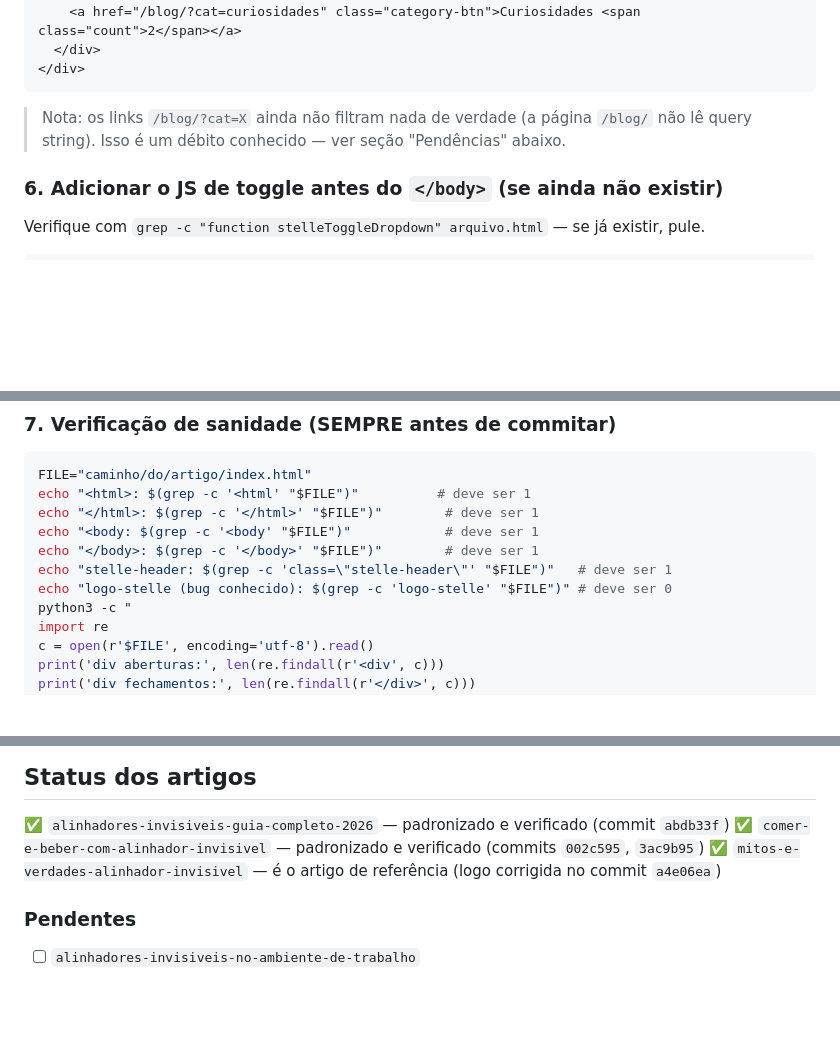
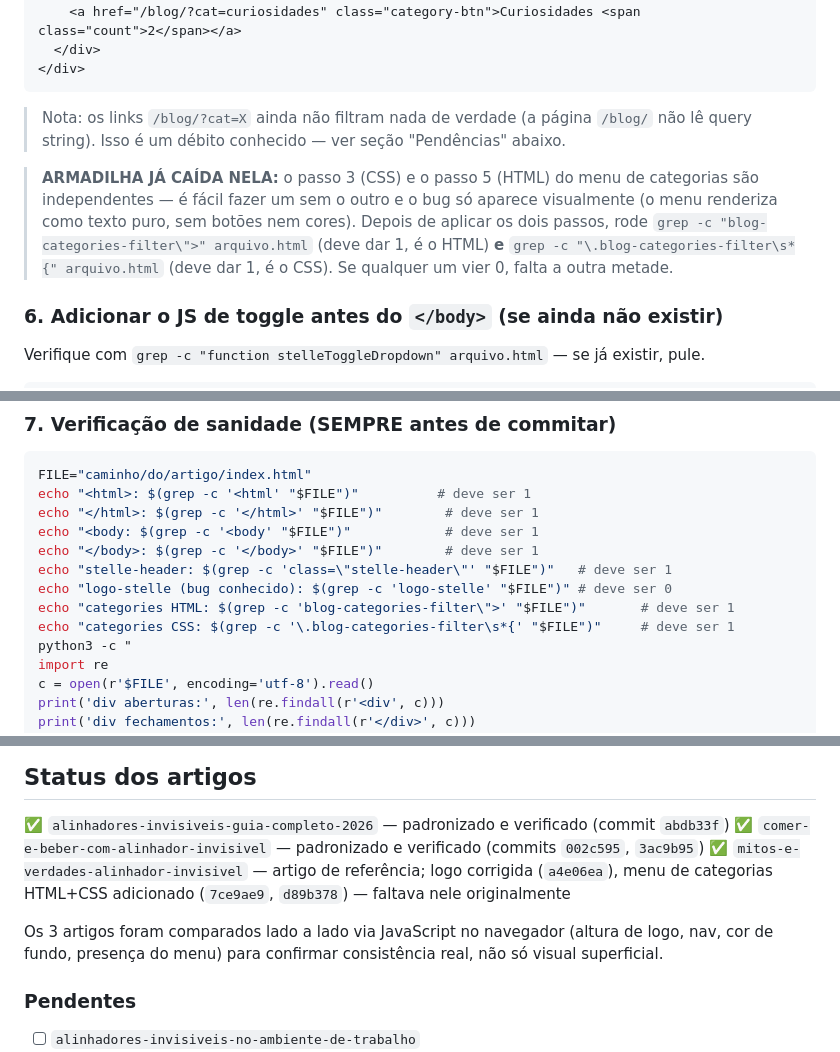
Before and after one commit to StelleOdontologia/Site-Novo-Stelle, a Markdown page: .claude/skills/standardize-blog-articles.md, 3 parts joined by grey strips. Drawn GitHub-style; blank space fills up the shorter version.

Commit message:
Blog: atualiza skill com armadilha CSS/HTML do menu de categorias
Documenta o bug real encontrado: adicionar o HTML do menu sem o CSS
correspondente resulta em texto puro sem estilo, e isso só aparece
numa checagem visual - os greps de sanidade anteriores não pegavam
esse caso. Adiciona verificação separada para HTML e CSS do menu.

Co-Authored-By: Claude Haiku 4.5 <noreply@anthropic.com>

```diff
--- a/.claude/skills/standardize-blog-articles.md
+++ b/.claude/skills/standardize-blog-articles.md
@@ -207,6 +207,13 @@ marcando a categoria do artigo atual com `class="category-btn active"`:
 > Nota: os links `/blog/?cat=X` ainda não filtram nada de verdade (a página `/blog/` não lê
 > query string). Isso é um débito conhecido — ver seção "Pendências" abaixo.
 
+> **ARMADILHA JÁ CAÍDA NELA:** o passo 3 (CSS) e o passo 5 (HTML) do menu de categorias
+> são independentes — é fácil fazer um sem o outro e o bug só aparece visualmente (o menu
+> renderiza como texto puro, sem botões nem cores). Depois de aplicar os dois passos, rode
+> `grep -c "blog-categories-filter\">" arquivo.html` (deve dar 1, é o HTML) **e**
+> `grep -c "\.blog-categories-filter\s*{" arquivo.html` (deve dar 1, é o CSS). Se qualquer
+> um vier 0, falta a outra metade.
+
 ### 6. Adicionar o JS de toggle antes do `</body>` (se ainda não existir)
 
 Verifique com `grep -c "function stelleToggleDropdown" arquivo.html` — se já existir, pule.
@@ -244,6 +251,8 @@ echo "<body: $(grep -c '<body' "$FILE")"            # deve ser 1
 echo "</body>: $(grep -c '</body>' "$FILE")"        # deve ser 1
 echo "stelle-header: $(grep -c 'class=\"stelle-header\"' "$FILE")"   # deve ser 1
 echo "logo-stelle (bug conhecido): $(grep -c 'logo-stelle' "$FILE")" # deve ser 0
+echo "categories HTML: $(grep -c 'blog-categories-filter\">' "$FILE")"       # deve ser 1
+echo "categories CSS: $(grep -c '\.blog-categories-filter\s*{' "$FILE")"     # deve ser 1
 python3 -c "
 import re
 c = open(r'$FILE', encoding='utf-8').read()
@@ -282,7 +291,11 @@ Vercel ainda não propagou — recarregue com `?v=2` ou aguarde mais.
 
 ✅ `alinhadores-invisiveis-guia-completo-2026` — padronizado e verificado (commit `abdb33f`)
 ✅ `comer-e-beber-com-alinhador-invisivel` — padronizado e verificado (commits `002c595`, `3ac9b95`)
-✅ `mitos-e-verdades-alinhador-invisivel` — é o artigo de referência (logo corrigida no commit `a4e06ea`)
+✅ `mitos-e-verdades-alinhador-invisivel` — artigo de referência; logo corrigida (`a4e06ea`),
+   menu de categorias HTML+CSS adicionado (`7ce9ae9`, `d89b378`) — faltava nele originalmente
+
+Os 3 artigos foram comparados lado a lado via JavaScript no navegador (altura de logo, nav,
+cor de fundo, presença do menu) para confirmar consistência real, não só visual superficial.
 
 ### Pendentes
 
```
